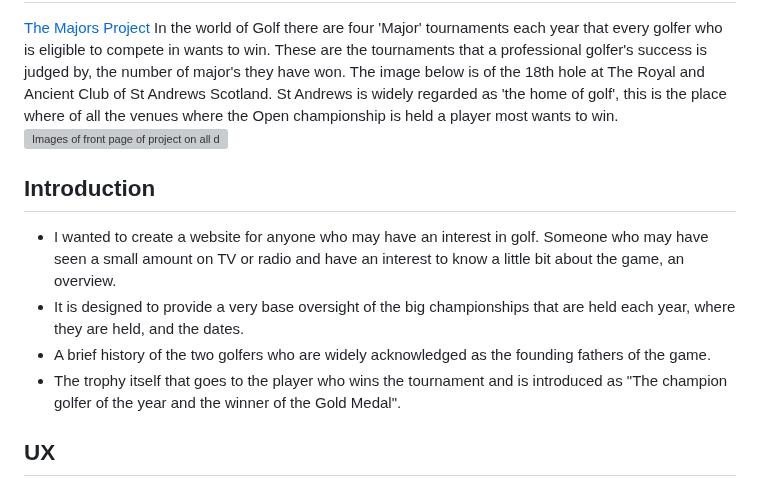
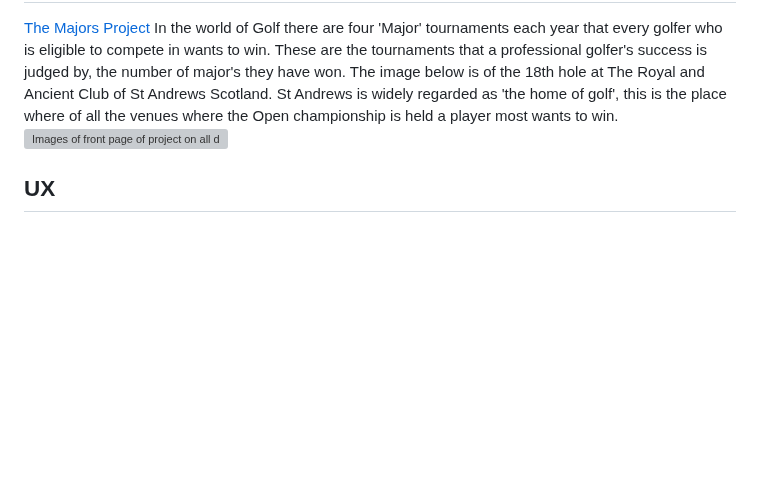
Before and after one commit to Richard-L4/the-majors, a Markdown page: README.md, the part around the change. Drawn GitHub-style; blank space fills up the shorter version; grey boxes are pictures that could not be loaded.

```diff
--- a/README.md
+++ b/README.md
@@ -3,11 +3,6 @@
  In the world of Golf there are four 'Major' tournaments each year that every golfer who is eligible to compete in wants to win. These are the tournaments that a professional golfer's success is judged by, the number of major's they have won. The image below is of the 18th hole at The Royal and Ancient Club of St Andrews Scotland. St Andrews is widely regarded as 'the home of golf', this is the place where of all the venues where the Open championship is held a player most wants to win.
 ![Images of front page of project on all device sizes](/assets/images/Screenshot%202024-11-28%20141811.png)
 
-## Introduction
-- I wanted to create a website for anyone who may have an interest in golf. Someone who may have seen a small amount on TV or radio and have an interest to know a little bit about the game, an overview.
-- It is designed to provide a very base oversight of the big championships that are held each year, where they are held, and the dates.
-- A brief history of the two golfers who are widely acknowledged as the founding fathers of the game.
-- The trophy itself that goes to the player who wins the tournament and is introduced as "The champion golfer of the year and the winner of the Gold Medal".
 ## UX
 
 ### Target Audience
```
